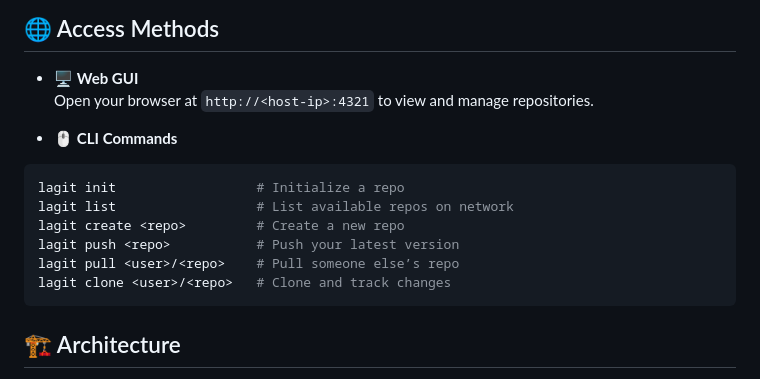
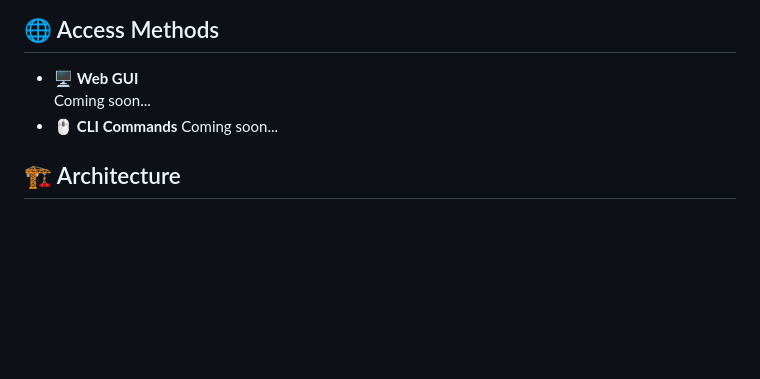
Before and after one commit to EminHaziyev/lagit, a Markdown page: README.md, the part around the change. Drawn GitHub-style; blank space fills up the shorter version.

````diff
--- a/README.md
+++ b/README.md
@@ -45,18 +45,9 @@ No cloud, no centralized GitHub/GitLab — everything is local and direct.
 ## 🌐 Access Methods
 
 - 🖥️ **Web GUI**
-  Open your browser at `http://<host-ip>:4321` to view and manage repositories.
-
+ Coming soon...
 - 🖱️ **CLI Commands**
-
-```bash
-lagit init                  # Initialize a repo
-lagit list                  # List available repos on network
-lagit create <repo>         # Create a new repo
-lagit push <repo>           # Push your latest version
-lagit pull <user>/<repo>    # Pull someone else’s repo
-lagit clone <user>/<repo>   # Clone and track changes
-```
+ Coming soon...
 ## 🏗️ Architecture
 - One user runs the Lagit Host (Node.js/Express backend).
 - Others connect through Web UI or CLI tool.
````
